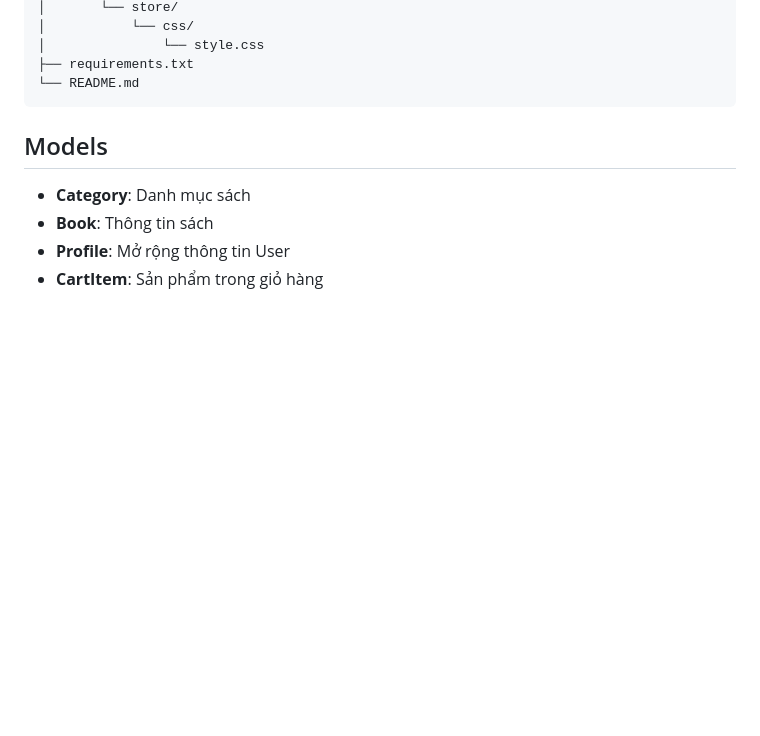
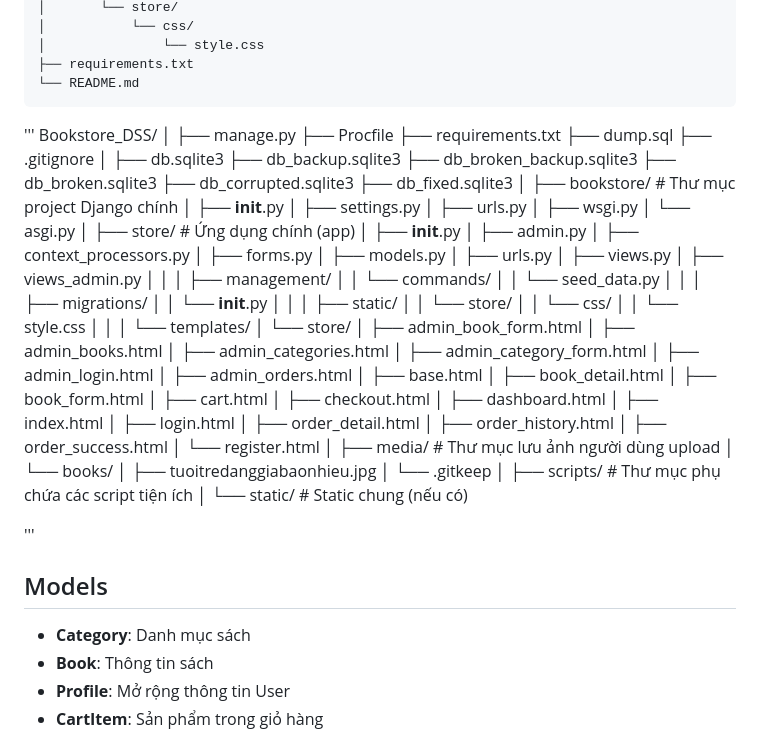
Before and after one commit to Dan00Dan/Bookstore_DSS, a Markdown page: README.md, the part around the change. Drawn GitHub-style; blank space fills up the shorter version.

````diff
--- a/README.md
+++ b/README.md
@@ -56,6 +56,82 @@ bookstore/
 ├── requirements.txt
 └── README.md
 ```
+'''
+Bookstore_DSS/
+│
+├── manage.py
+├── Procfile
+├── requirements.txt
+├── dump.sql
+├── .gitignore
+│
+├── db.sqlite3
+├── db_backup.sqlite3
+├── db_broken_backup.sqlite3
+├── db_broken.sqlite3
+├── db_corrupted.sqlite3
+├── db_fixed.sqlite3
+│
+├── bookstore/                       # Thư mục project Django chính
+│   ├── __init__.py
+│   ├── settings.py
+│   ├── urls.py
+│   ├── wsgi.py
+│   └── asgi.py
+│
+├── store/                           # Ứng dụng chính (app)
+│   ├── __init__.py
+│   ├── admin.py
+│   ├── context_processors.py
+│   ├── forms.py
+│   ├── models.py
+│   ├── urls.py
+│   ├── views.py
+│   ├── views_admin.py
+│   │
+│   ├── management/
+│   │   └── commands/
+│   │       └── seed_data.py
+│   │
+│   ├── migrations/
+│   │   └── __init__.py
+│   │
+│   ├── static/
+│   │   └── store/
+│   │       └── css/
+│   │           └── style.css
+│   │
+│   └── templates/
+│       └── store/
+│           ├── admin_book_form.html
+│           ├── admin_books.html
+│           ├── admin_categories.html
+│           ├── admin_category_form.html
+│           ├── admin_login.html
+│           ├── admin_orders.html
+│           ├── base.html
+│           ├── book_detail.html
+│           ├── book_form.html
+│           ├── cart.html
+│           ├── checkout.html
+│           ├── dashboard.html
+│           ├── index.html
+│           ├── login.html
+│           ├── order_detail.html
+│           ├── order_history.html
+│           ├── order_success.html
+│           └── register.html
+│
+├── media/                           # Thư mục lưu ảnh người dùng upload
+│   └── books/
+│       ├── tuoitredanggiabaonhieu.jpg
+│       └── .gitkeep
+│
+├── scripts/                         # Thư mục phụ chứa các script tiện ích
+│
+└── static/                          # Static chung (nếu có)
+
+'''
 
 ## Models
 
````
